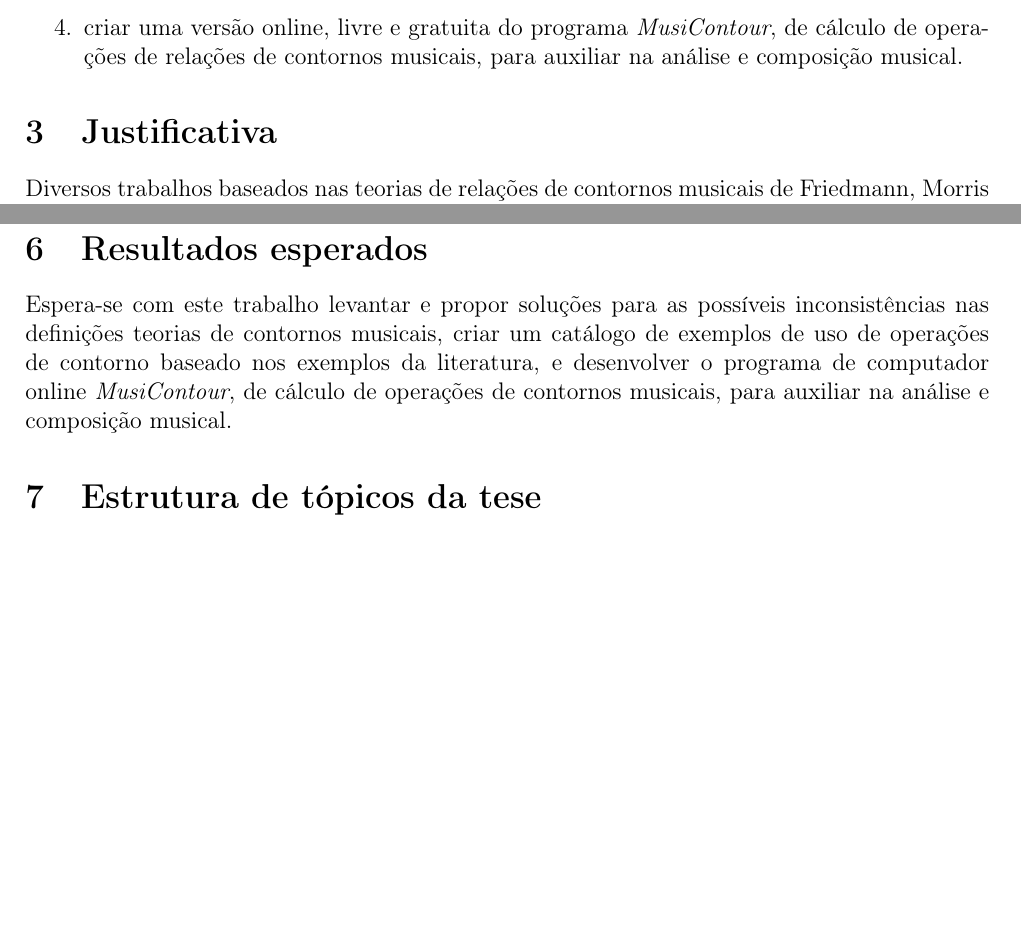
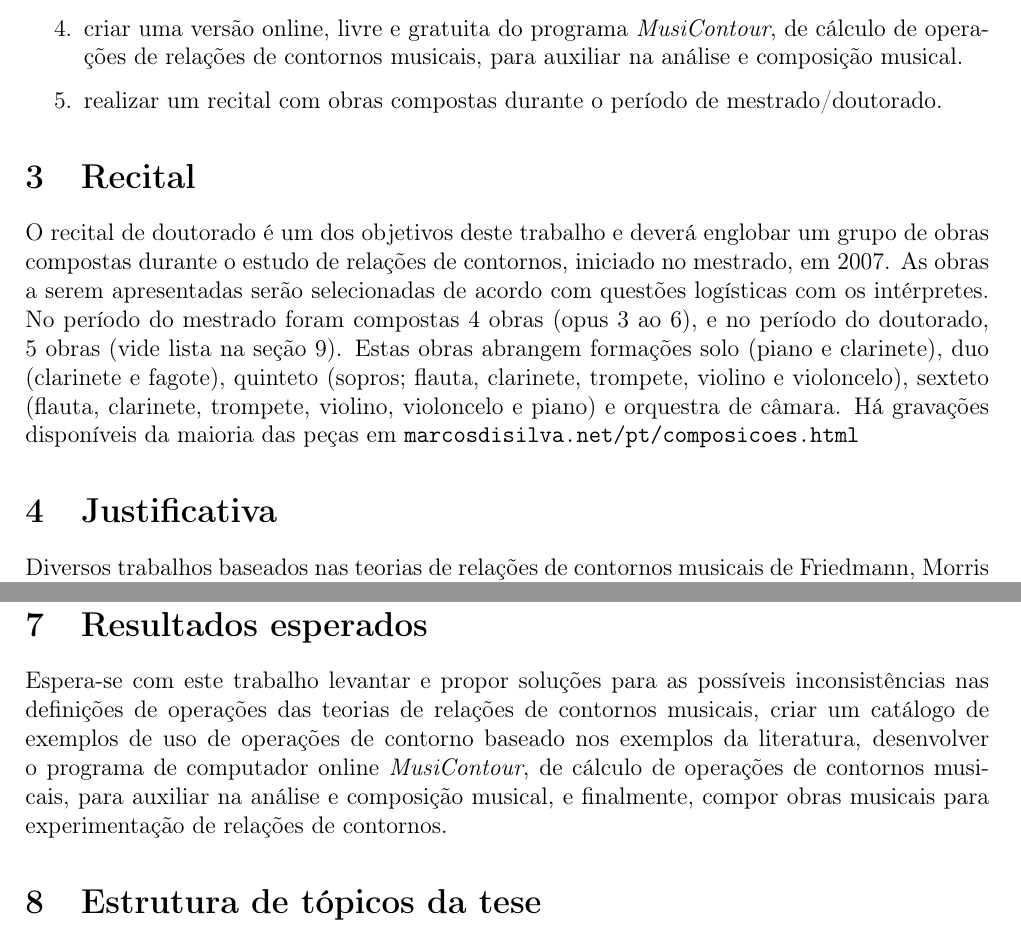
Before and after one commit to mdsmus/projeto-tese, a LaTeX thesis (projeto-tese.tex): two parts of pages 3 and 6 of 9 before the commit and two parts of pages 3 and 7 of 9 after it, joined at a grey line, cut so that both start at the same text, the shorter picture padded with empty space. Compiled offline with pdfLaTeX.

Commit message:
Insere recital de doutorado

```diff
--- a/projeto-tese.tex
+++ b/projeto-tese.tex
@@ -218,7 +225,25 @@ Este trabalho tem como objetivos secundários:
 \item criar uma versão online, livre e gratuita do programa
   \eng{MusiContour}, de cálculo de operações de relações de contornos
   musicais, para auxiliar na análise e composição musical.
+\item realizar um recital com obras compostas durante o período de
+  mestrado/doutorado.
 \end{enumerate}
+
+\section{Recital}
+\label{sec:recital}
+
+O recital de doutorado é um dos objetivos deste trabalho e deverá
+englobar um grupo de obras compostas durante o estudo de relações de
+contornos, iniciado no mestrado, em 2007. As obras a serem
+apresentadas serão selecionadas de acordo com questões logísticas com
+os intérpretes. No período do mestrado foram compostas 4 obras (opus 3
+ao 6), e no período do doutorado, 5 obras (vide lista na seção
+\ref{sec:cronograma}). Estas obras abrangem formações solo (piano e
+clarinete), duo (clarinete e fagote), quinteto (sopros; flauta,
+clarinete, trompete, violino e violoncelo), sexteto (flauta,
+clarinete, trompete, violino, violoncelo e piano) e orquestra de
+câmara. Há gravações disponíveis da maioria das peças em
+\url{marcosdisilva.net/pt/composicoes.html}
 
 \section{Justificativa}
 \label{sec:justificativa}
@@ -495,11 +520,13 @@ pré-requisitos entre elas.
 \label{sec:resultados-esperados}
 
 Espera-se com este trabalho levantar e propor soluções para as
-possíveis inconsistências nas definições teorias de contornos
-musicais, criar um catálogo de exemplos de uso de operações de
-contorno baseado nos exemplos da literatura, e desenvolver o programa
-de computador online \eng{MusiContour}, de cálculo de operações de
-contornos musicais, para auxiliar na análise e composição musical.
+possíveis inconsistências nas definições de operações das teorias de
+relações de contornos musicais, criar um catálogo de exemplos de uso
+de operações de contorno baseado nos exemplos da literatura,
+desenvolver o programa de computador online \eng{MusiContour}, de
+cálculo de operações de contornos musicais, para auxiliar na análise e
+composição musical, e finalmente, compor obras musicais para
+experimentação de relações de contornos.
 
 \section{Estrutura de tópicos da tese}
 \label{sec:estrutura-de-topicos}
```
Also changed, not shown: projeto-tese.tex (15 more changed lines).
